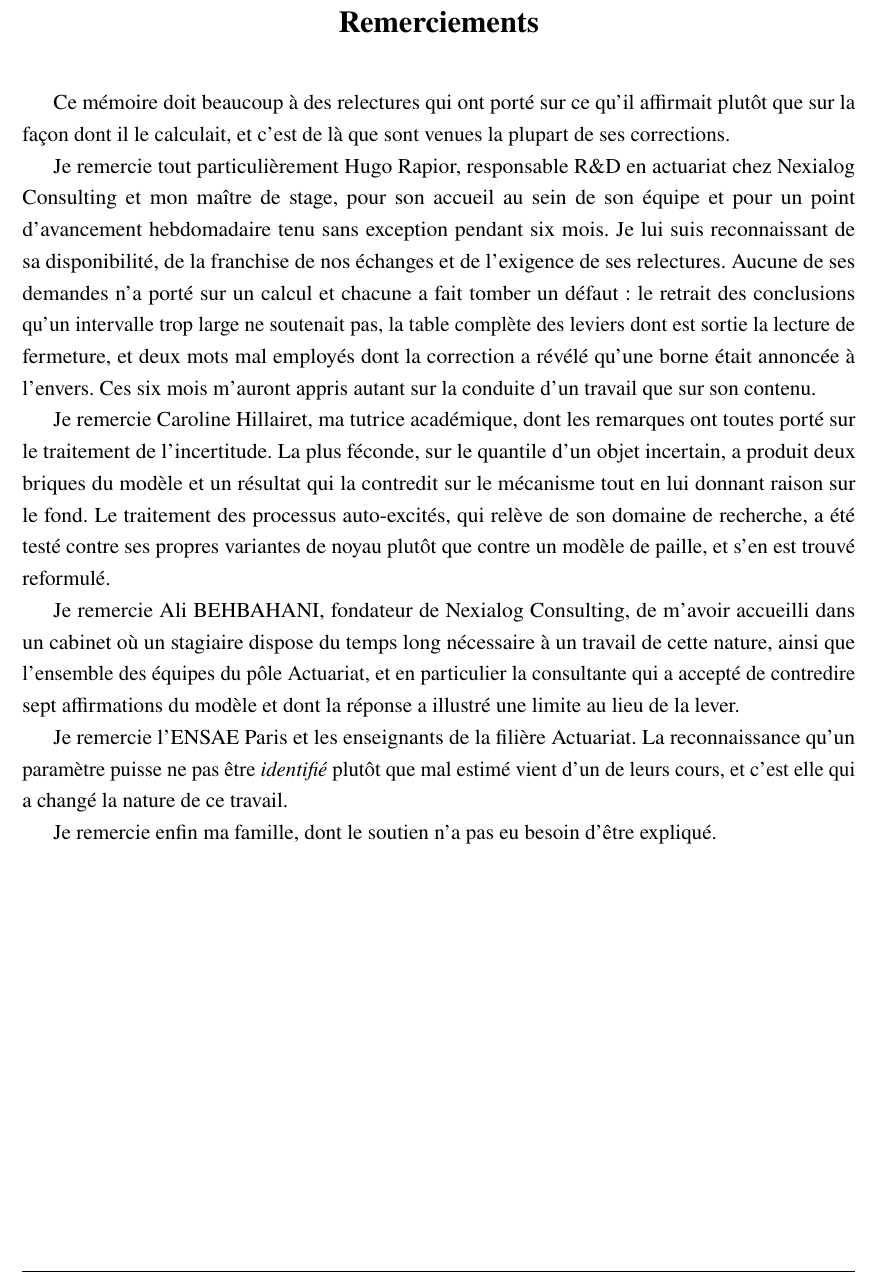
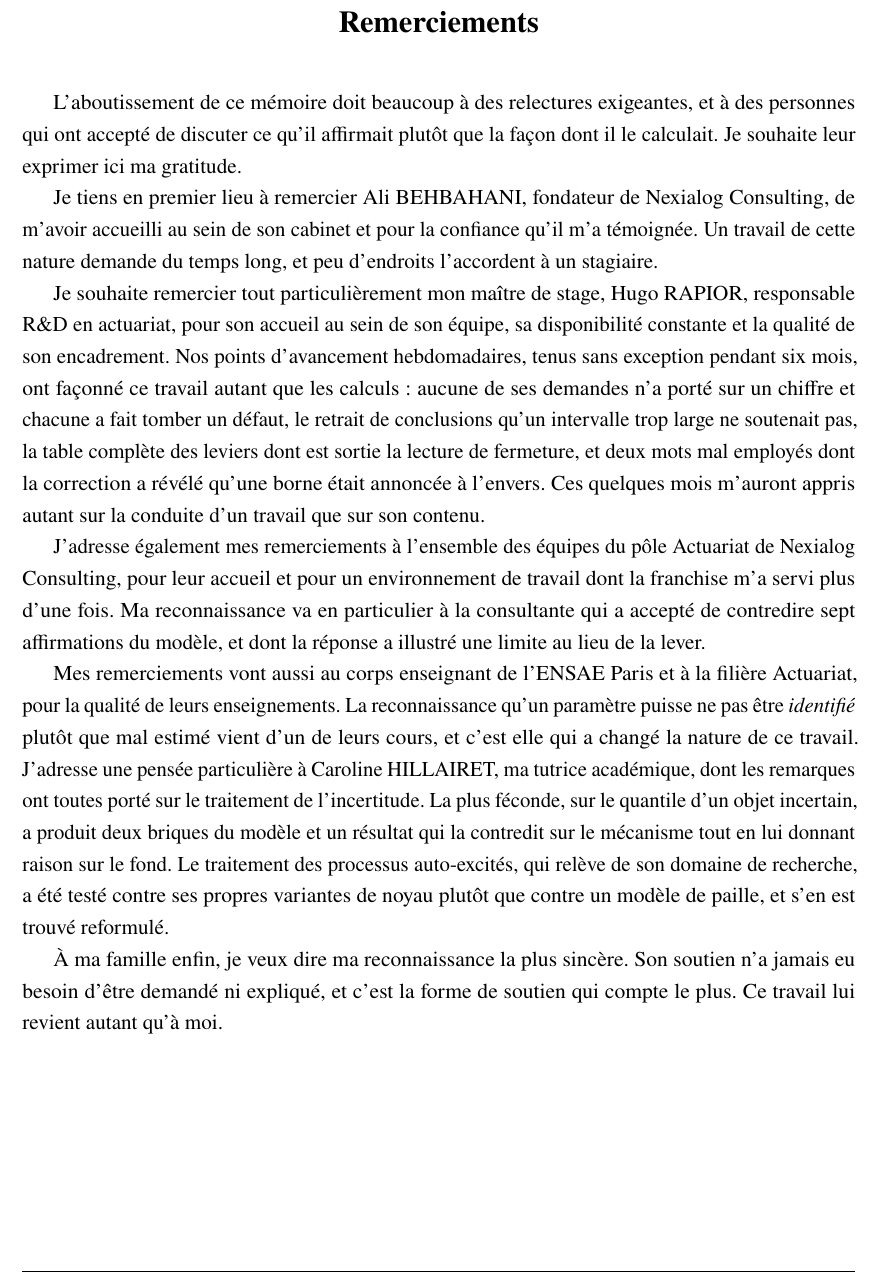
Before and after one commit to kelian19/M-moire-, a LaTeX thesis (exploratory/memoire_cascade/main_institut.tex, which reads exploratory/memoire_cascade/remerciements.tex): part of page 3 of 198, cut so that both start at the same text. Compiled offline with pdfLaTeX.

Commit message:
Remerciements : la page entiere reprise dans l esprit d un memoire d actuariat
Le defaut etait inverse : la page etait tres precise sur ce que chaque relecture avait
produit, et muette sur les personnes. Elle se lisait comme un journal de corrections.

Ce qui change : une ouverture qui remercie au lieu d annoncer ; l ordre, le cabinet
d abord pour l accueil et la confiance, puis le maitre de stage, puis les equipes, puis
l ecole ; la fonction de chacun, qui manquait ; l accueil, la disponibilite et la qualite
de l encadrement ; Caroline Hillairet rattachee au paragraphe de l ecole plutot
qu isolee ; et une fin de page qui donne a la famille plus qu une ligne.

Ce qui reste, et c est ce qui rend cette page celle de ce memoire et non un gabarit : les
trois demandes de Hugo et le defaut que chacune a fait tomber, la remarque de Caroline sur
le quantile d un objet incertain, les processus auto-excites testes contre ses propres
variantes, et la consultante qui a contredit sept affirmations. Les repondants du
formulaire de relecture ne sont toujours pas nommes.

198 et 194 pages inchangees, la page tient sur une seule, 2 debordements aux deux
emplacements connus, 0 vbox, 0 ??. Depots resynchronises.

```diff
--- a/exploratory/memoire_cascade/remerciements.tex
+++ b/exploratory/memoire_cascade/remerciements.tex
@@ -56,40 +56,44 @@ Charles F. Manski, \emph{Identification Problems in the Social Sciences}, 1995.\
 % regle vaut pour les quatre versions et le texte peut s'allonger.
 \markboth{Remerciements}{}
 
-Ce mémoire doit beaucoup à des relectures qui ont porté sur ce qu'il affirmait
-plutôt que sur la façon dont il le calculait, et c'est de là que sont venues la
-plupart de ses corrections.
+L'aboutissement de ce mémoire doit beaucoup à des relectures exigeantes, et à des
+personnes qui ont accepté de discuter ce qu'il affirmait plutôt que la façon dont il le
+calculait. Je souhaite leur exprimer ici ma gratitude.
 
-Je remercie tout particulièrement Hugo Rapior, responsable R\&D en actuariat chez
-Nexialog Consulting et mon maître de stage, pour son accueil au sein de son équipe et
-pour un point d'avancement hebdomadaire tenu sans exception pendant six mois. Je lui
-suis reconnaissant de sa disponibilité, de la franchise de nos échanges et de
-l'exigence de ses relectures. Aucune de ses demandes n'a porté sur un calcul et chacune
-a fait tomber un défaut : le retrait des conclusions qu'un intervalle trop large ne
-soutenait pas, la table complète des leviers dont est sortie la lecture de fermeture, et
-deux mots mal employés dont la correction a révélé qu'une borne était annoncée à
-l'envers. Ces six mois m'auront appris autant sur la conduite d'un travail que sur son
-contenu.
+Je tiens en premier lieu à remercier \fondateurnexialog, fondateur de Nexialog
+Consulting, de m'avoir accueilli au sein de son cabinet et pour la confiance qu'il m'a
+témoignée. Un travail de cette nature demande du temps long, et peu d'endroits
+l'accordent à un stagiaire.
 
-Je remercie Caroline Hillairet, ma tutrice académique, dont les remarques ont
-toutes porté sur le traitement de l'incertitude. La plus féconde, sur le quantile
-d'un objet incertain, a produit deux briques du modèle et un résultat qui la
-contredit sur le mécanisme tout en lui donnant raison sur le fond. Le traitement
-des processus auto-excités, qui relève de son domaine de recherche, a été testé
-contre ses propres variantes de noyau plutôt que contre un modèle de paille, et
-s'en est trouvé reformulé.
+Je souhaite remercier tout particulièrement mon maître de stage, Hugo RAPIOR,
+responsable R\&D en actuariat, pour son accueil au sein de son équipe, sa disponibilité
+constante et la qualité de son encadrement. Nos points d'avancement hebdomadaires, tenus
+sans exception pendant six mois, ont façonné ce travail autant que les calculs : aucune
+de ses demandes n'a porté sur un chiffre et chacune a fait tomber un défaut, le retrait
+de conclusions qu'un intervalle trop large ne soutenait pas, la table complète des
+leviers dont est sortie la lecture de fermeture, et deux mots mal employés dont la
+correction a révélé qu'une borne était annoncée à l'envers. Ces quelques mois m'auront
+appris autant sur la conduite d'un travail que sur son contenu.
 
-Je remercie \fondateurnexialog, fondateur de Nexialog Consulting, de m'avoir
-accueilli dans un cabinet où un stagiaire dispose du temps long nécessaire à un
-travail de cette nature, ainsi que l'ensemble des équipes du pôle Actuariat, et en
-particulier la consultante qui a accepté de contredire sept affirmations du modèle
-et dont la réponse a illustré une limite au lieu de la lever.
+J'adresse également mes remerciements à l'ensemble des équipes du pôle Actuariat de
+Nexialog Consulting, pour leur accueil et pour un environnement de travail dont la
+franchise m'a servi plus d'une fois. Ma reconnaissance va en particulier à la consultante
+qui a accepté de contredire sept affirmations du modèle, et dont la réponse a illustré
+une limite au lieu de la lever.
 
-Je remercie l'ENSAE Paris et les enseignants de la filière Actuariat. La
-reconnaissance qu'un paramètre puisse ne pas être \emph{identifié} plutôt que mal
-estimé vient d'un de leurs cours, et c'est elle qui a changé la nature de ce
-travail.
+Mes remerciements vont aussi au corps enseignant de l'ENSAE Paris et à la filière
+Actuariat, pour la qualité de leurs enseignements. La reconnaissance qu'un paramètre
+puisse ne pas être \emph{identifié} plutôt que mal estimé vient d'un de leurs cours, et
+c'est elle qui a changé la nature de ce travail. J'adresse une pensée particulière à
+Caroline HILLAIRET, ma tutrice académique, dont les remarques ont toutes porté sur le
+traitement de l'incertitude. La plus féconde, sur le quantile d'un objet incertain, a
+produit deux briques du modèle et un résultat qui la contredit sur le mécanisme tout en
+lui donnant raison sur le fond. Le traitement des processus auto-excités, qui relève de
+son domaine de recherche, a été testé contre ses propres variantes de noyau plutôt que
+contre un modèle de paille, et s'en est trouvé reformulé.
 
-Je remercie enfin ma famille, dont le soutien n'a pas eu besoin d'être expliqué.
+À ma famille enfin, je veux dire ma reconnaissance la plus sincère. Son soutien n'a
+jamais eu besoin d'être demandé ni expliqué, et c'est la forme de soutien qui compte le
+plus. Ce travail lui revient autant qu'à moi.
 
 \clearpage
```
Also changed, not shown: 2 other files.
